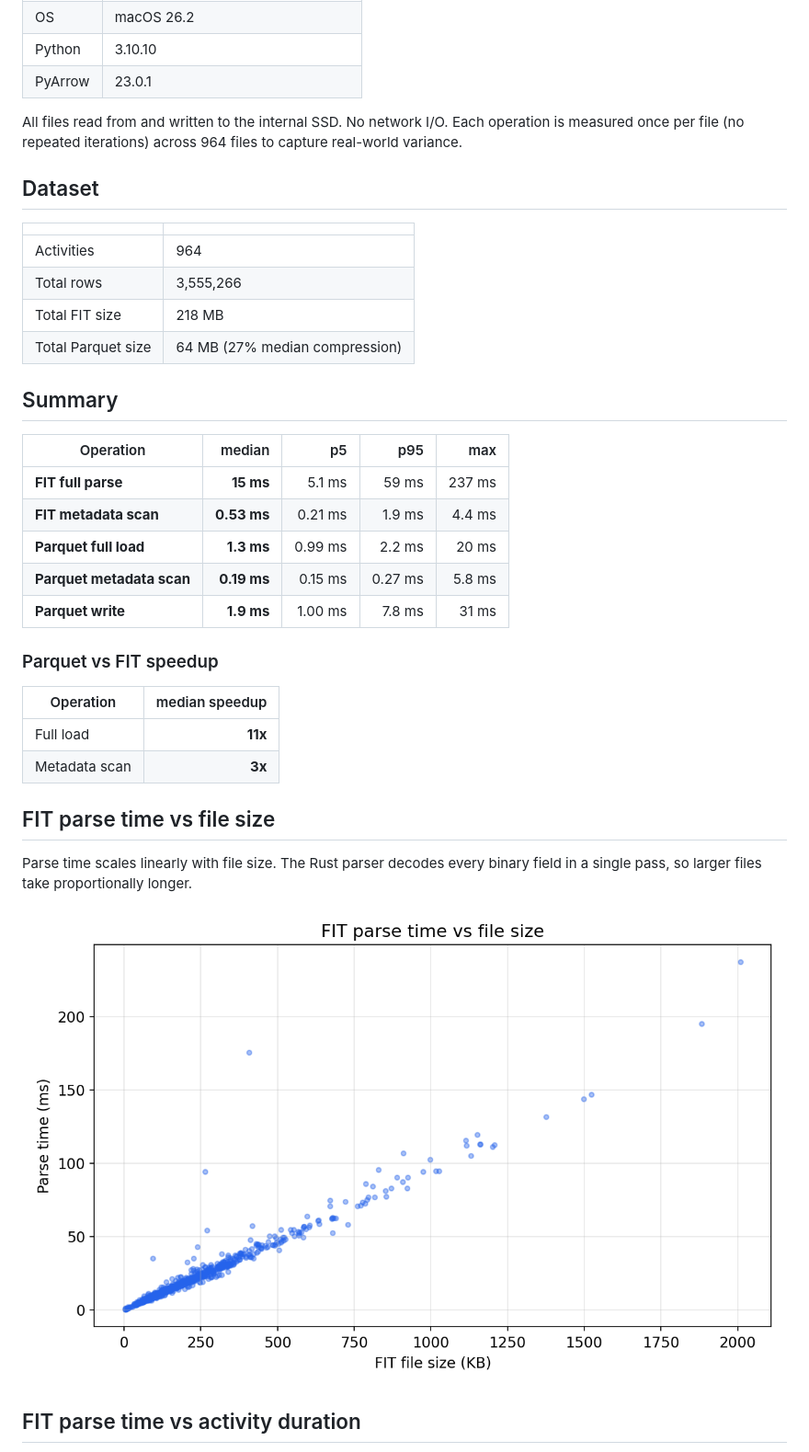
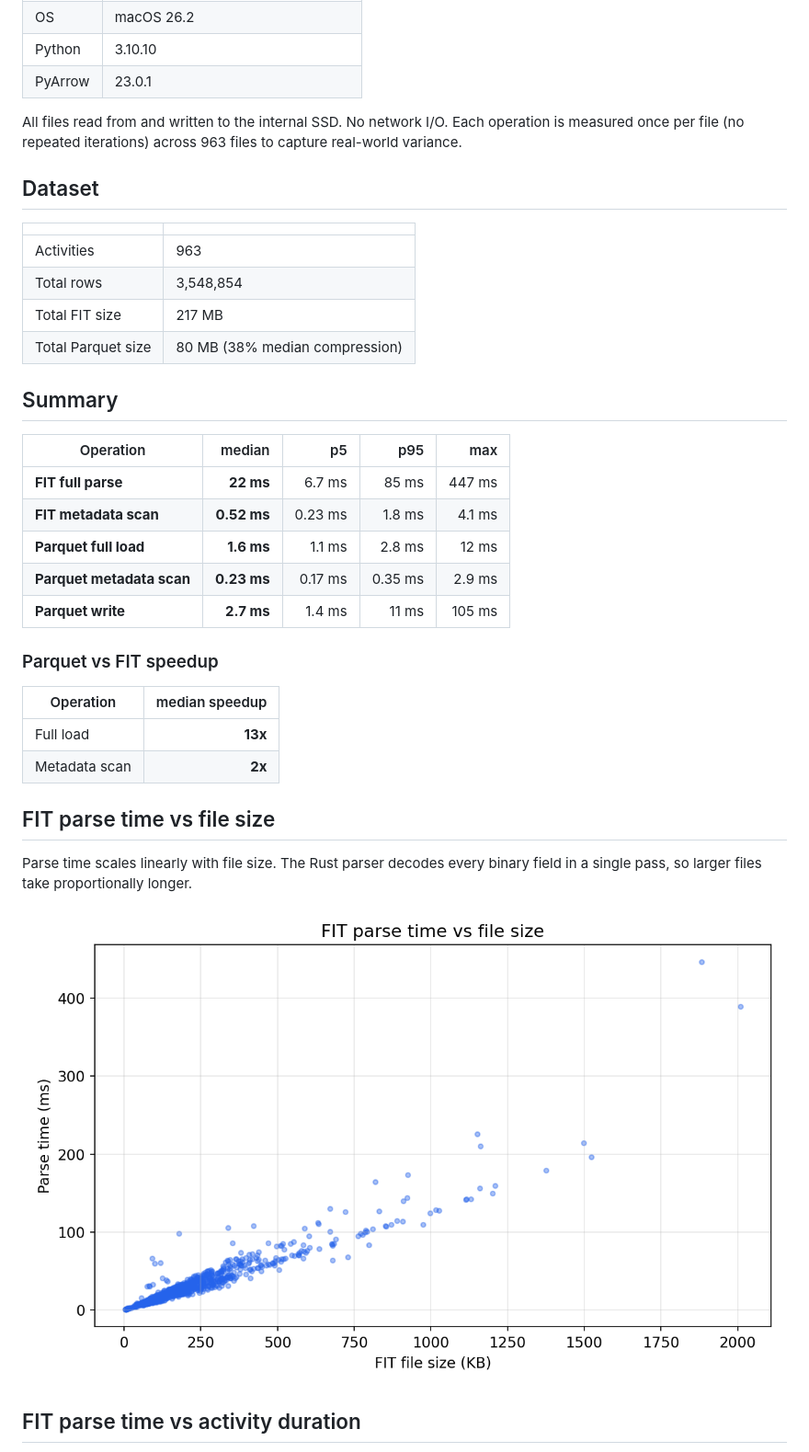
Before and after one commit to SweatStack/pyroparse, a Markdown page: BENCHMARK.md, the part around one of its changes. Shown at 92% size. GitHub-like rendering; pictures changed too: docs/bench_load_vs_size.png.

```diff
--- a/BENCHMARK.md
+++ b/BENCHMARK.md
@@ -15,33 +15,33 @@ Single-file performance across **964** real activities (3,555,266 total rows).
 
 All files read from and written to the internal SSD. No network I/O.
 Each operation is measured once per file (no repeated iterations) across
-964 files to capture real-world variance.
+963 files to capture real-world variance.
 
 ## Dataset
 
 | | |
 |---|---|
-| Activities | 964 |
-| Total rows | 3,555,266 |
-| Total FIT size | 218 MB |
-| Total Parquet size | 64 MB (27% median compression) |
+| Activities | 963 |
+| Total rows | 3,548,854 |
+| Total FIT size | 217 MB |
+| Total Parquet size | 80 MB (38% median compression) |
 
 ## Summary
 
 | Operation | median | p5 | p95 | max |
 |---|--:|--:|--:|--:|
-| **FIT full parse** | **15 ms** | 5.1 ms | 59 ms | 237 ms |
-| **FIT metadata scan** | **0.53 ms** | 0.21 ms | 1.9 ms | 4.4 ms |
-| **Parquet full load** | **1.3 ms** | 0.99 ms | 2.2 ms | 20 ms |
-| **Parquet metadata scan** | **0.19 ms** | 0.15 ms | 0.27 ms | 5.8 ms |
-| **Parquet write** | **1.9 ms** | 1.00 ms | 7.8 ms | 31 ms |
+| **FIT full parse** | **22 ms** | 6.7 ms | 85 ms | 447 ms |
+| **FIT metadata scan** | **0.52 ms** | 0.23 ms | 1.8 ms | 4.1 ms |
+| **Parquet full load** | **1.6 ms** | 1.1 ms | 2.8 ms | 12 ms |
+| **Parquet metadata scan** | **0.23 ms** | 0.17 ms | 0.35 ms | 2.9 ms |
+| **Parquet write** | **2.7 ms** | 1.4 ms | 11 ms | 105 ms |
 
 ### Parquet vs FIT speedup
 
 | Operation | median speedup |
 |---|--:|
-| Full load | **11x** |
-| Metadata scan | **3x** |
+| Full load | **13x** |
+| Metadata scan | **2x** |
 
 ## FIT parse time vs file size
 
```
Also changed, not shown: other parts of BENCHMARK.md (+4 -4 lines), docs/bench_column_projection.png, docs/bench_compression.png, docs/bench_load_vs_duration.png, docs/bench_meta_vs_size.png, 12 other files.
